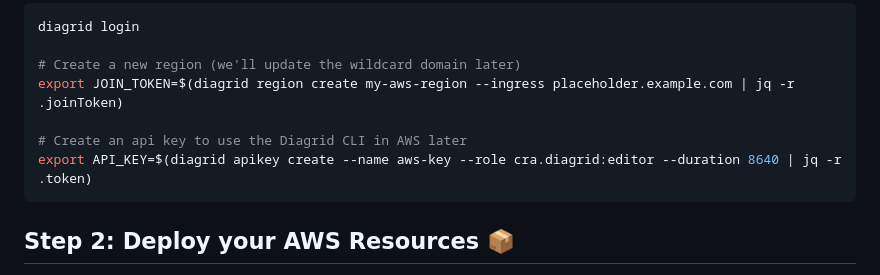
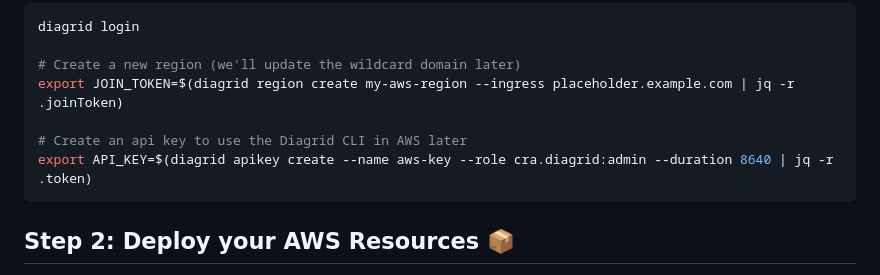
Before and after one commit to diagridio/charts, a Markdown page: guides/aws/README.md, the part around the change. Rendered like a GitHub page.

````diff
--- a/guides/aws/README.md
+++ b/guides/aws/README.md
@@ -24,7 +24,7 @@ diagrid login
 export JOIN_TOKEN=$(diagrid region create my-aws-region --ingress placeholder.example.com | jq -r .joinToken)
 
 # Create an api key to use the Diagrid CLI in AWS later
-export API_KEY=$(diagrid apikey create --name aws-key --role cra.diagrid:editor --duration 8640 | jq -r .token)
+export API_KEY=$(diagrid apikey create --name aws-key --role cra.diagrid:admin --duration 8640 | jq -r .token)
 ```
 
 ## Step 2: Deploy your AWS Resources 📦
````
